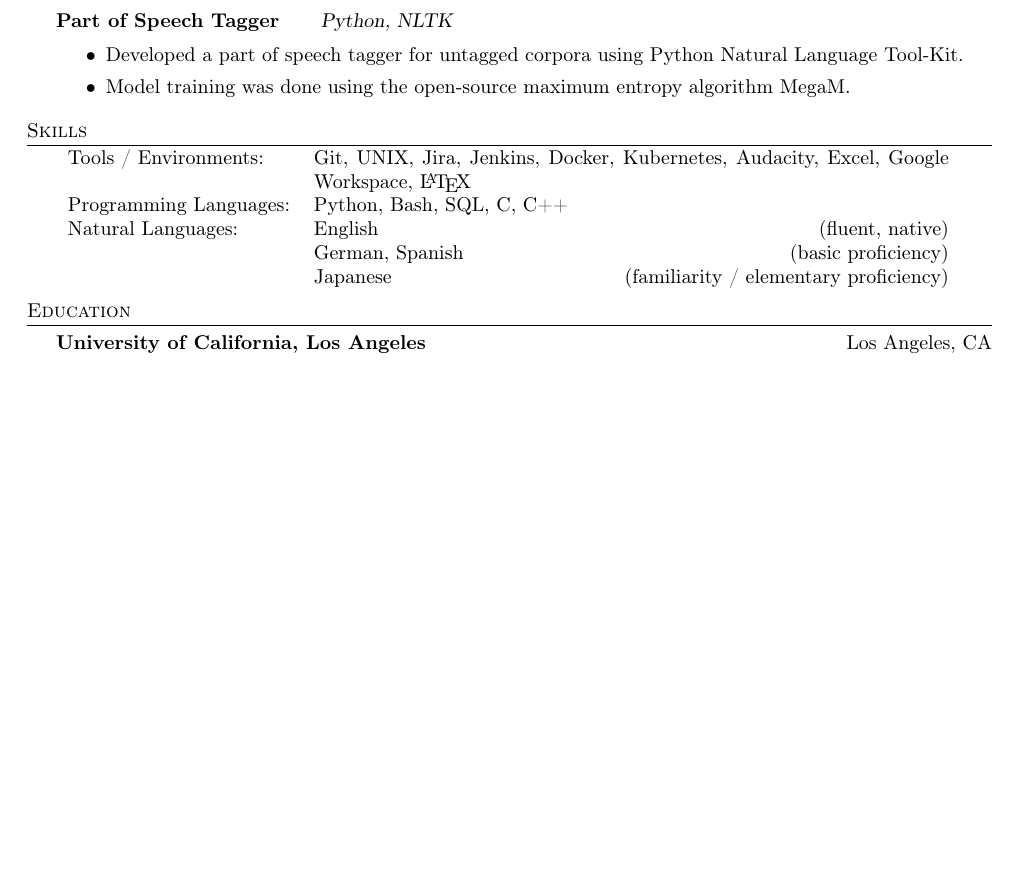
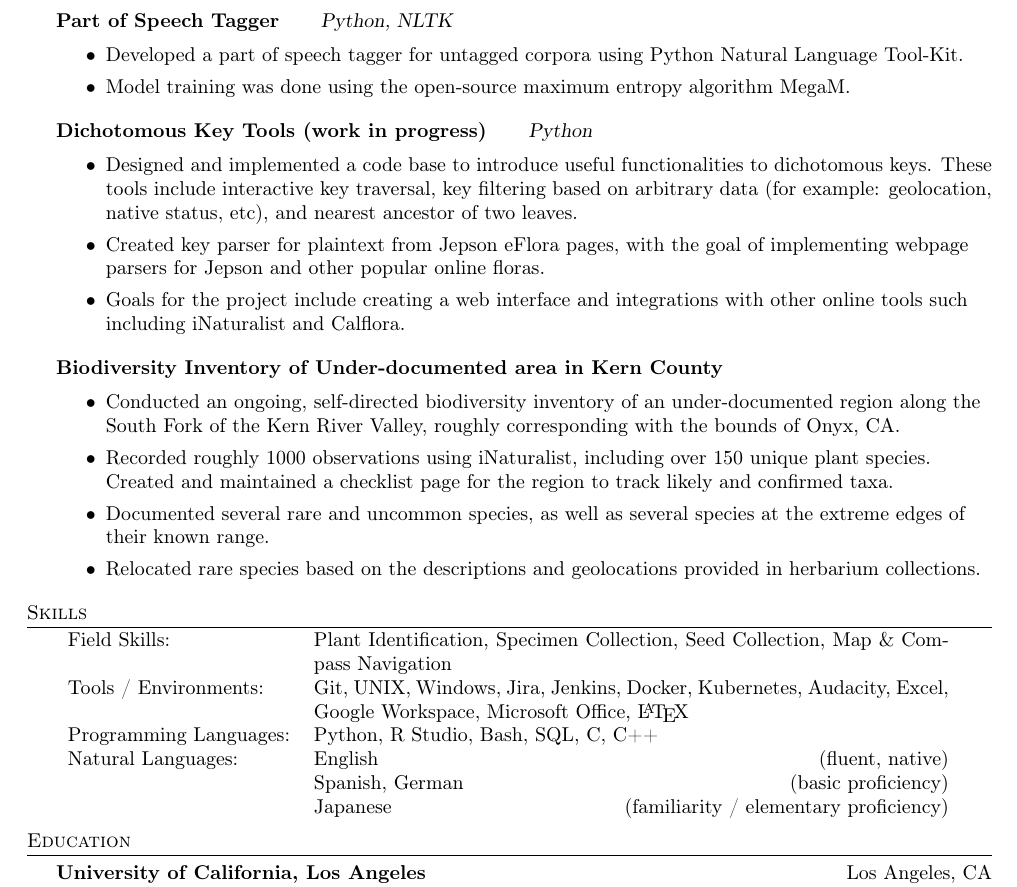
Before and after one commit to twcarson/resume, a LaTeX CV (cv.tex): part of page 2 of 2, cut so that both start at the same text, the shorter picture padded with empty space. Compiled offline with pdfLaTeX.

Commit message:
add details to cv

```diff
--- a/cv.tex
+++ b/cv.tex
@@ -165,13 +165,32 @@
 	\end{itemize}
 	\vspace*{0mm}
 
+		{\textbf{Dichotomous Key Tools (work in progress)}} \hspace*{5mm} {\sl Python} \\
+	\vspace*{-5pt}\begin{itemize}	\itemsep 0pt
+		\item Designed and implemented a code base to introduce useful functionalities to dichotomous keys.  These tools include interactive key traversal, key filtering based on arbitrary data (for example: geolocation, native status, etc), and nearest ancestor of two leaves.
+		\item Created key parser for plaintext from Jepson eFlora pages, with the goal of implementing webpage parsers for Jepson and other popular online floras.
+		\item Goals for the project include creating a web interface and integrations with other online tools such including iNaturalist and Calflora.
+	\end{itemize}
+	\vspace*{0mm}
+
+	{\textbf{Biodiversity Inventory of Under-documented area in Kern County}} \hspace*{5mm} \\
+	\vspace*{-5pt}\begin{itemize}	\itemsep 0pt
+		\item Conducted an ongoing, self-directed biodiversity inventory of an under-documented region along the South Fork of the Kern River Valley, roughly corresponding with the bounds of Onyx, CA.
+		\item Recorded roughly 1000 observations using iNaturalist, including over 150 unique plant species.  Created and maintained a checklist page for the region to track likely and confirmed taxa.
+		\item Documented several rare and uncommon species, as well as several species at the extreme edges of their known range.
+		\item Relocated rare species based on the descriptions and geolocations provided in herbarium collections.
+	\end{itemize}
+	\vspace*{0mm}
+
 	\header{Skills}
 	\begin{tabular}{ l p{11.2cm} }
-		Tools / Environments:  & Git, UNIX, Jira, Jenkins, Docker, Kubernetes, Audacity, Excel, Google Workspace, \LaTeX
+		Field Skills:          & Plant Identification, Specimen Collection, Seed Collection, Map \& Compass Navigation \\
+
+		Tools / Environments:  & Git, UNIX, Windows, Jira, Jenkins, Docker, Kubernetes, Audacity, Excel, Google Workspace, Microsoft Office, \LaTeX
 		\\
-		Programming Languages: & Python, Bash, SQL, C, C++
+		Programming Languages: & Python, R Studio, Bash, SQL, C, C++
 		\\
-		Natural Languages:     & English \hfill (fluent, native) \newline German, Spanish \hfill (basic proficiency)
+		Natural Languages:     & English \hfill (fluent, native) \newline Spanish, German \hfill (basic proficiency)
 		\\
 		\newline & Japanese \hfill (familiarity / elementary proficiency)
 		\\
```
